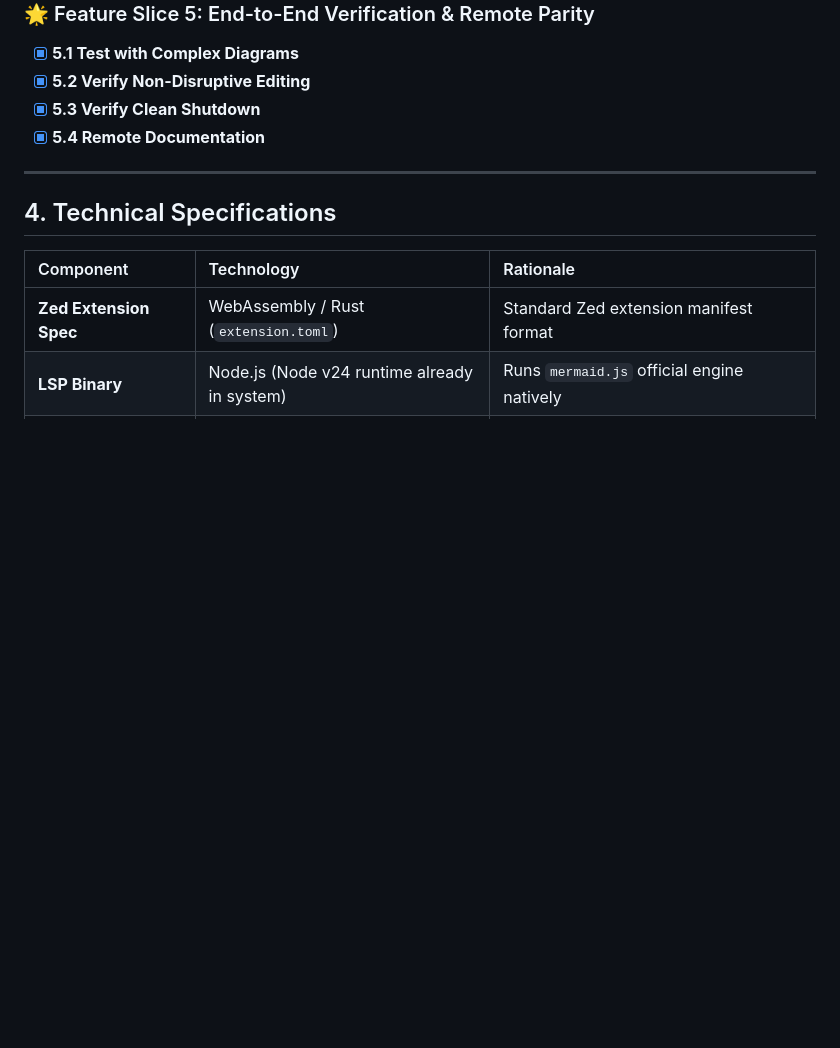
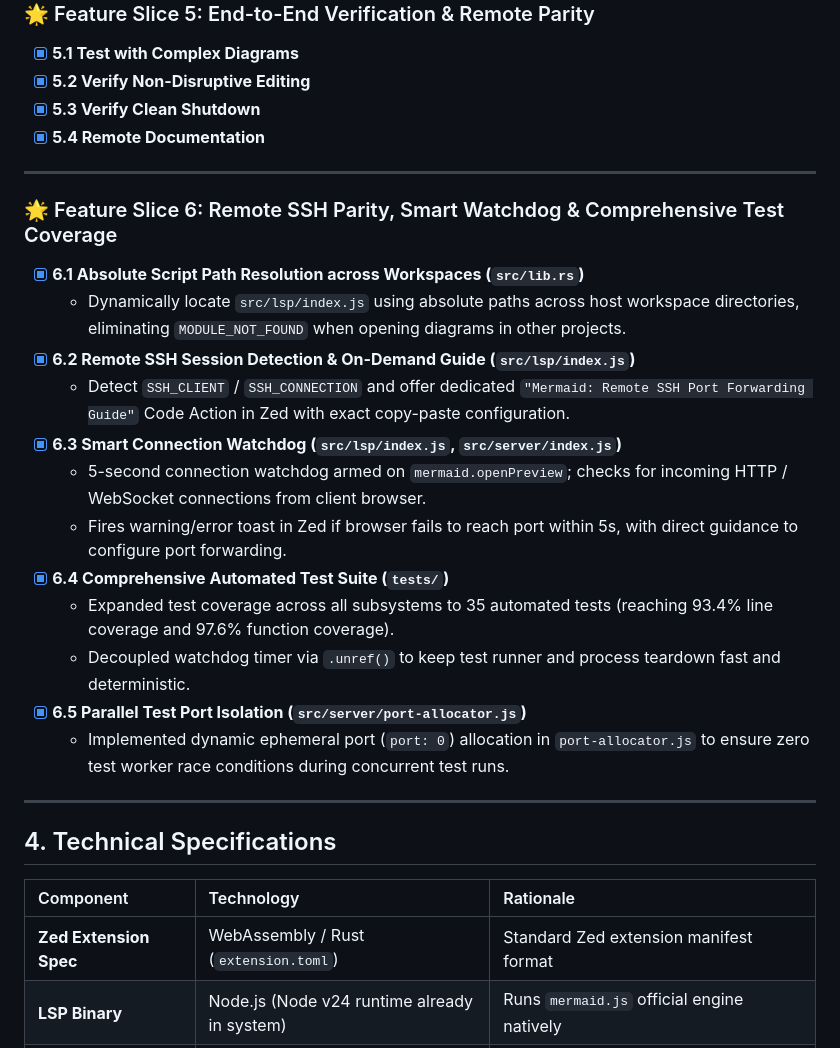
Before and after one commit to hisyam-zayd/mermaid-preview, a Markdown page: PLAN.md, the part around the change. GitHub-like rendering; blank space fills up the shorter version.

Commit message:
[slice-6] docs(plan): add feature slice 6 for remote parity, smart watchdog, and test coverage

```diff
--- a/PLAN.md
+++ b/PLAN.md
@@ -81,6 +81,22 @@ Instead of horizontal layers, this plan is structured into **vertical feature sl
 
 ---
 
+### 🌟 Feature Slice 6: Remote SSH Parity, Smart Watchdog & Comprehensive Test Coverage
+- [x] **6.1 Absolute Script Path Resolution across Workspaces (`src/lib.rs`)**
+  - Dynamically locate `src/lsp/index.js` using absolute paths across host workspace directories, eliminating `MODULE_NOT_FOUND` when opening diagrams in other projects.
+- [x] **6.2 Remote SSH Session Detection & On-Demand Guide (`src/lsp/index.js`)**
+  - Detect `SSH_CLIENT` / `SSH_CONNECTION` and offer dedicated `"Mermaid: Remote SSH Port Forwarding Guide"` Code Action in Zed with exact copy-paste configuration.
+- [x] **6.3 Smart Connection Watchdog (`src/lsp/index.js`, `src/server/index.js`)**
+  - 5-second connection watchdog armed on `mermaid.openPreview`; checks for incoming HTTP / WebSocket connections from client browser.
+  - Fires warning/error toast in Zed if browser fails to reach port within 5s, with direct guidance to configure port forwarding.
+- [x] **6.4 Comprehensive Automated Test Suite (`tests/`)**
+  - Expanded test coverage across all subsystems to 35 automated tests (reaching 93.4% line coverage and 97.6% function coverage).
+  - Decoupled watchdog timer via `.unref()` to keep test runner and process teardown fast and deterministic.
+- [x] **6.5 Parallel Test Port Isolation (`src/server/port-allocator.js`)**
+  - Implemented dynamic ephemeral port (`port: 0`) allocation in `port-allocator.js` to ensure zero test worker race conditions during concurrent test runs.
+
+---
+
 ## 4. Technical Specifications
 
 | Component | Technology | Rationale |
```
